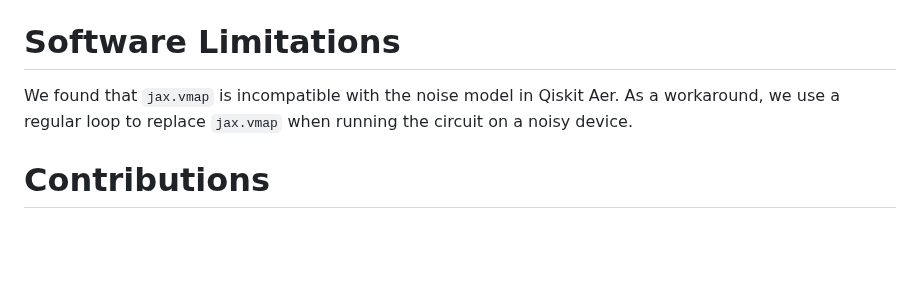
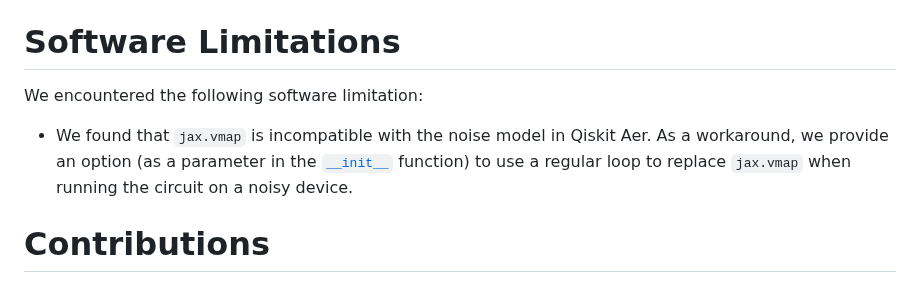
Before and after one commit to Robin-Lai-YY/CPEN400Q-Final-Project, a Markdown page: README.md, the part around one of its changes. GitHub-like rendering; blank space fills up the shorter version.

```diff
--- a/README.md
+++ b/README.md
@@ -65,9 +65,11 @@ Before committing, remember to follow these steps:
 - `poetry run pytype quantumgan/`: run the static type checker.
 
 # Software Limitations
-We found that `jax.vmap` is incompatible with the noise model in Qiskit Aer. As
-a workaround, we use a regular loop to replace `jax.vmap` when running the
-circuit on a noisy device.
+We encountered the following software limitation:
+- We found that `jax.vmap` is incompatible with the noise model in Qiskit Aer. As
+a workaround, we provide an option (as a parameter in the
+[`__init__`](quantumgan/batch.py) function) to use a regular loop to
+replace `jax.vmap` when running the circuit on a noisy device.
 
 # Contributions
 
```
Also changed, not shown: other parts of README.md (+2 -2 lines).
